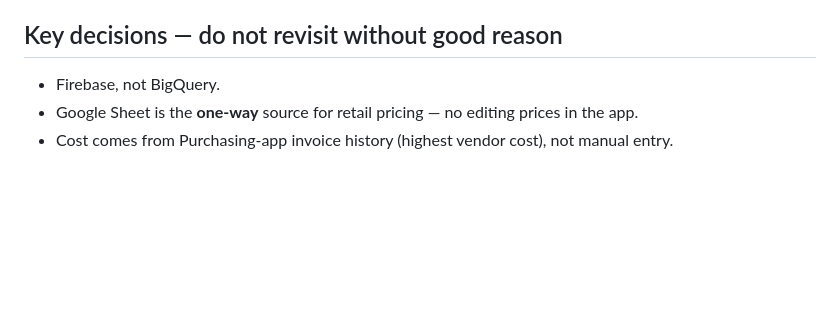
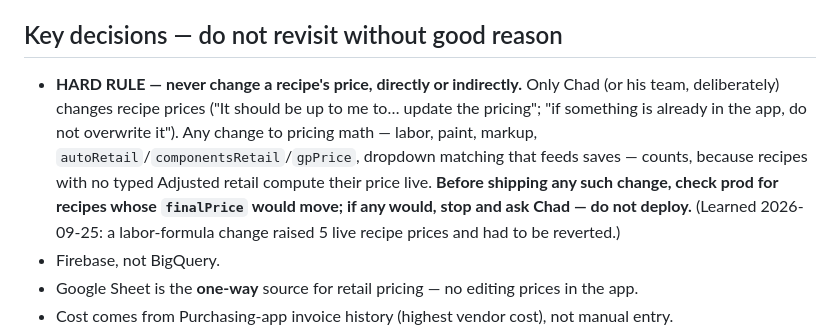
Before and after one commit to csfreytag/bloomstudio, a Markdown page: CLAUDE.md, the part around the change. GitHub-like rendering; blank space fills up the shorter version.

```diff
--- a/CLAUDE.md
+++ b/CLAUDE.md
@@ -163,6 +163,7 @@ Google Sheet → Firestore pricing sync; shared Firestore data + photo storage;
 
 ## Key decisions — do not revisit without good reason
 
+- **HARD RULE — never change a recipe's price, directly or indirectly.** Only Chad (or his team, deliberately) changes recipe prices ("It should be up to me to… update the pricing"; "if something is already in the app, do not overwrite it"). Any change to pricing math — labor, paint, markup, `autoRetail`/`componentsRetail`/`gpPrice`, dropdown matching that feeds saves — counts, because recipes with no typed Adjusted retail compute their price live. **Before shipping any such change, check prod for recipes whose `finalPrice` would move; if any would, stop and ask Chad — do not deploy.** (Learned 2026-09-25: a labor-formula change raised 5 live recipe prices and had to be reverted.)
 - Firebase, not BigQuery.
 - Google Sheet is the **one-way** source for retail pricing — no editing prices in the app.
 - Cost comes from Purchasing-app invoice history (highest vendor cost), not manual entry.
```
Also changed, not shown: next-up.md (+5 -1 lines).
